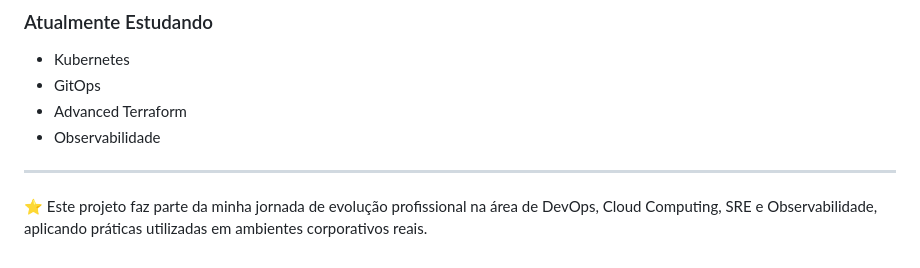
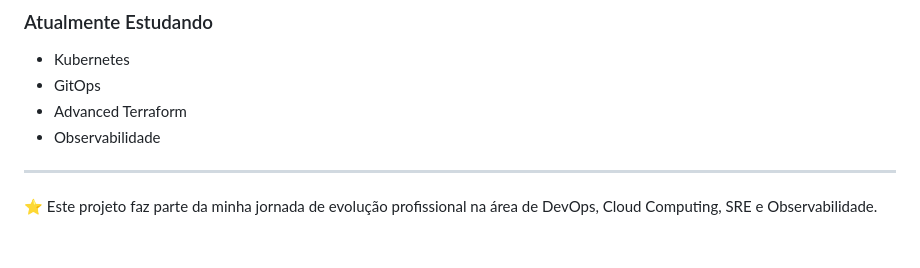
Before and after one commit to CassianoMC/portfolio-devops, a Markdown page: README.md, the part around the change. Rendered like a GitHub page.

Commit message:
Project description in README
Removed redundant phrase about applying practices in real corporate environments.

```diff
--- a/README.md
+++ b/README.md
@@ -495,4 +495,4 @@ DevOps | Cloud | Observabilidade | SRE
 
 ---
 
-⭐ Este projeto faz parte da minha jornada de evolução profissional na área de DevOps, Cloud Computing, SRE e Observabilidade, aplicando práticas utilizadas em ambientes corporativos reais.
+⭐ Este projeto faz parte da minha jornada de evolução profissional na área de DevOps, Cloud Computing, SRE e Observabilidade.
```
